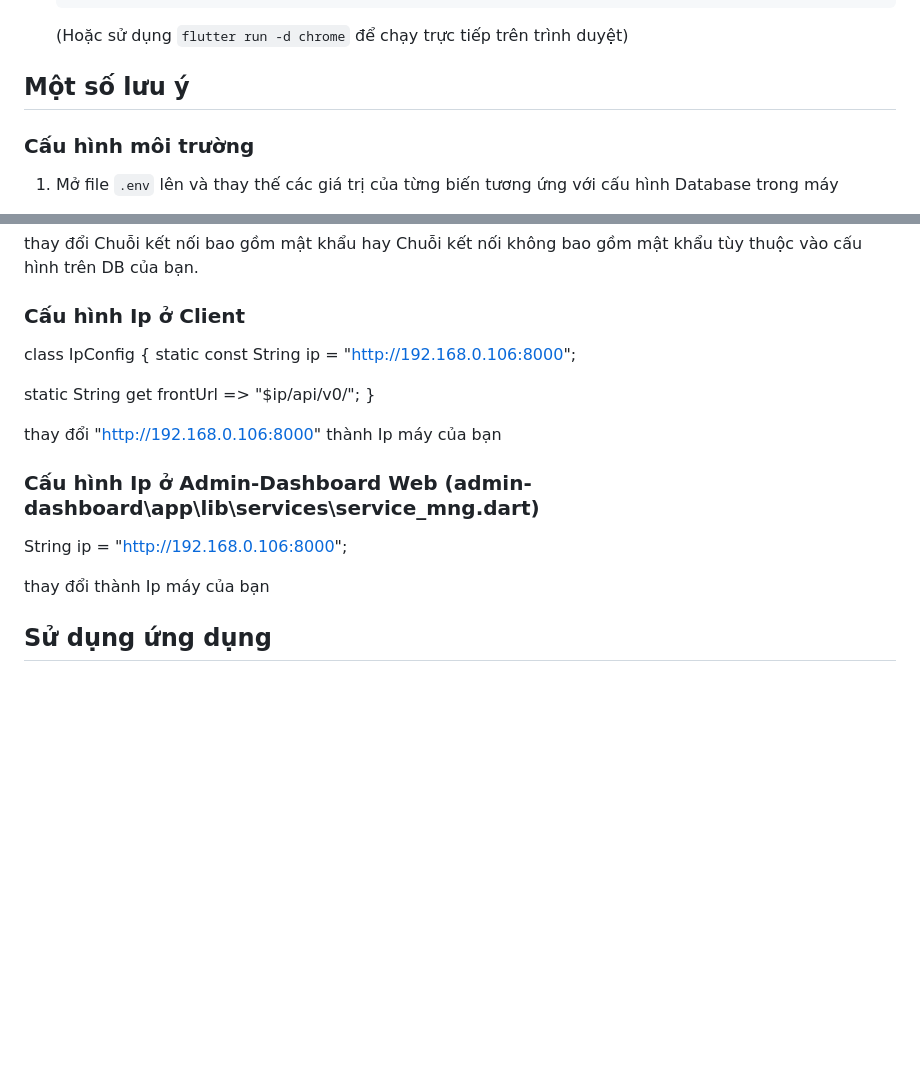
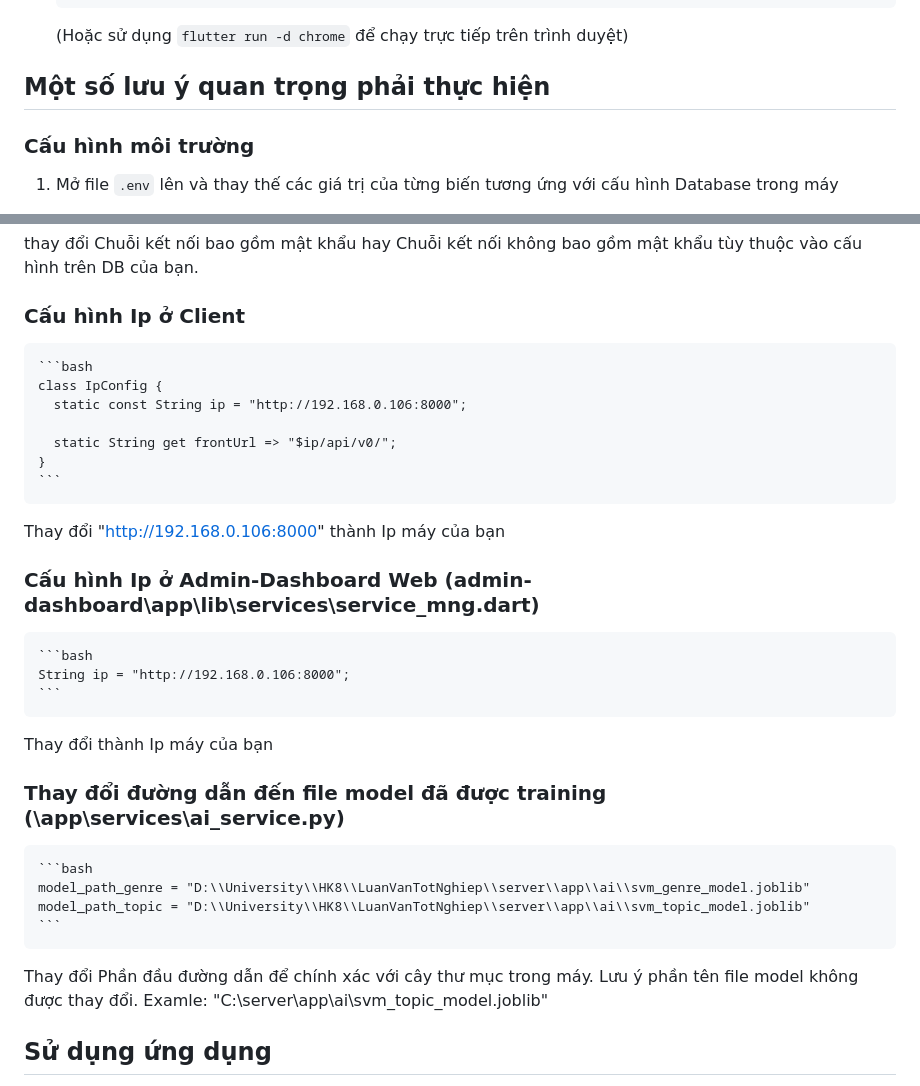
Before and after one commit to CHAUTANTAI/genmp3, a Markdown page: README.md, 2 parts joined by grey strips. Rendered like a GitHub page; blank space fills up the shorter version.

````diff
--- a/README.md
+++ b/README.md
@@ -81,7 +81,7 @@ Bằng cách này tất cả thư viện sẽ tự động được cài đặt.
     ```
    (Hoặc sử dụng `flutter run -d chrome` để chạy trực tiếp trên trình duyệt)
 
-## Một số lưu ý
+## Một số lưu ý quan trọng phải thực hiện
 
 ### Cấu hình môi trường
 
@@ -102,20 +102,30 @@ SQLALCHEMY_DATABASE_URL = (
 thay đổi Chuỗi kết nối bao gồm mật khẩu hay Chuỗi kết nối không bao gồm mật khẩu tùy thuộc vào cấu hình trên DB của bạn.
 
 ### Cấu hình Ip ở Client
+    ```bash
+    class IpConfig {
+      static const String ip = "http://192.168.0.106:8000";
 
-class IpConfig {
-  static const String ip = "http://192.168.0.106:8000";
-
-  static String get frontUrl => "$ip/api/v0/";
-}
-
-thay đổi "http://192.168.0.106:8000" thành Ip máy của bạn
+      static String get frontUrl => "$ip/api/v0/";
+    }
+    ```
+Thay đổi "http://192.168.0.106:8000" thành Ip máy của bạn
 
 ### Cấu hình Ip ở Admin-Dashboard Web (admin-dashboard\app\lib\services\service_mng.dart)
 
-String ip = "http://192.168.0.106:8000";
+    ```bash
+    String ip = "http://192.168.0.106:8000";
+    ```
+Thay đổi thành Ip máy của bạn
 
-thay đổi thành Ip máy của bạn
+### Thay đổi đường dẫn đến file model đã được training (\app\services\ai_service.py)
+    ```bash
+    model_path_genre = "D:\\University\\HK8\\LuanVanTotNghiep\\server\\app\\ai\\svm_genre_model.joblib"
+    model_path_topic = "D:\\University\\HK8\\LuanVanTotNghiep\\server\\app\\ai\\svm_topic_model.joblib"
+    ```
+Thay đổi Phần đầu đường dẫn để chính xác với cây thư mục trong máy. Lưu ý phần tên file model không được thay đổi.
+Examle: "C:\\server\\app\\ai\\svm_topic_model.joblib"
+
 
 
 ## Sử dụng ứng dụng
````
